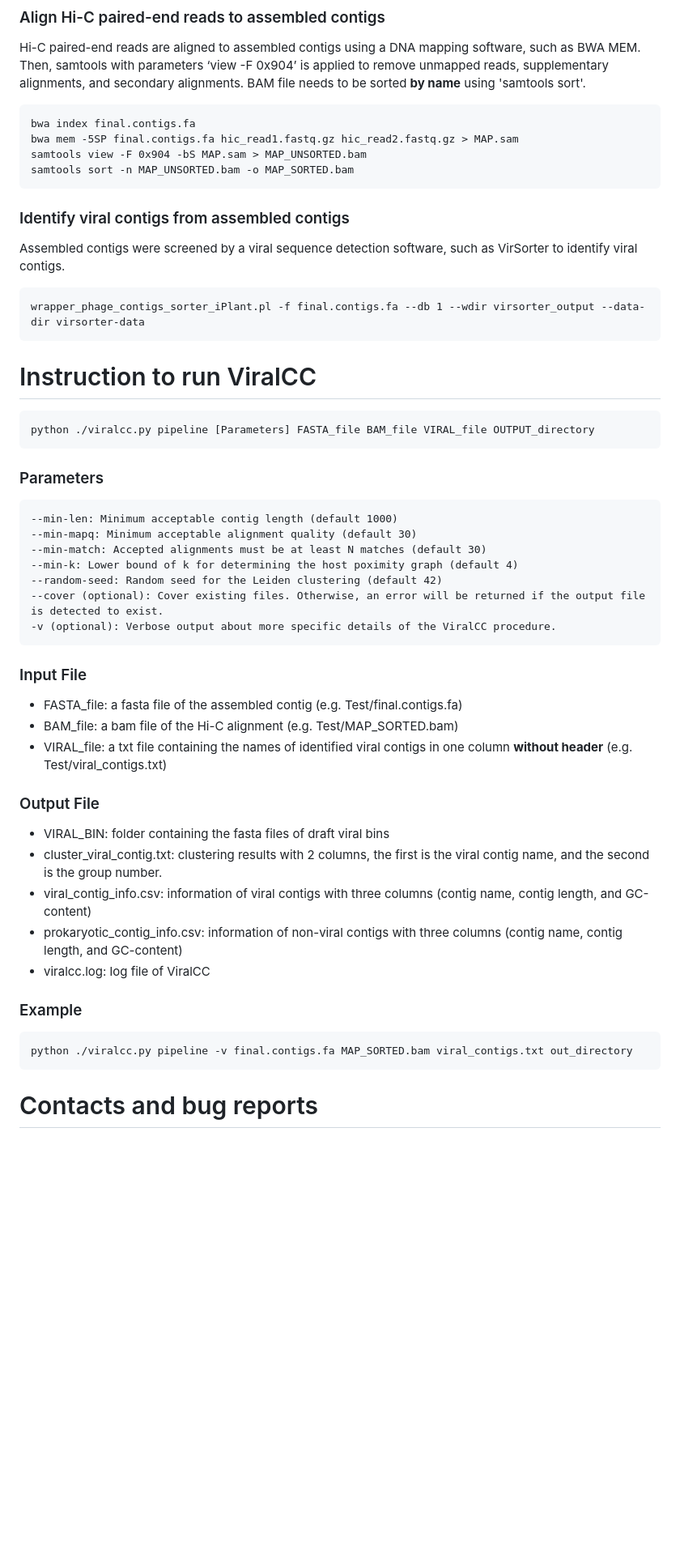
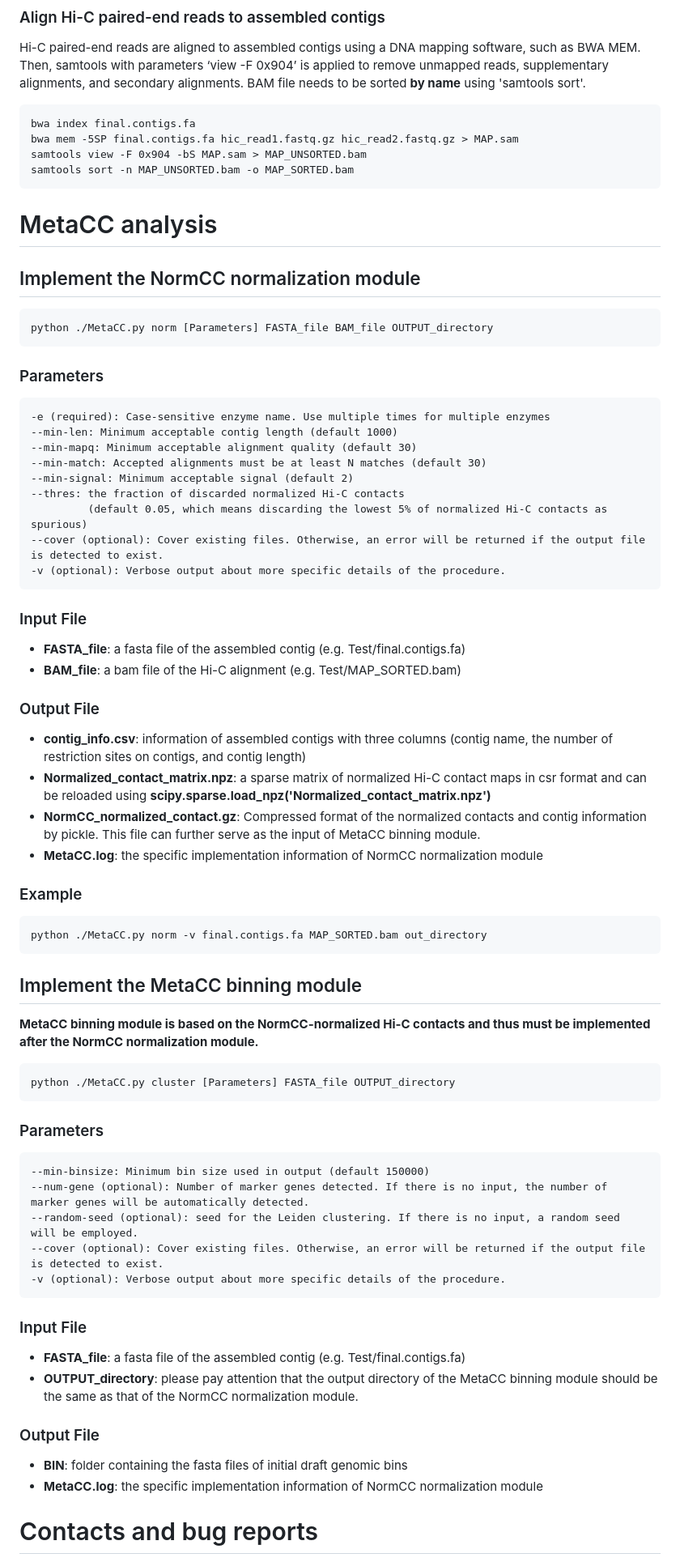
Before and after one commit to dyxstat/MetaCC, a Markdown page: README.md, the part around one of its changes. Shown at 81% size. GitHub-like rendering; blank space fills up the shorter version.

````diff
--- a/README.md
+++ b/README.md
@@ -156,47 +140,71 @@ bwa mem -5SP final.contigs.fa hic_read1.fastq.gz hic_read2.fastq.gz > MAP.sam
 samtools view -F 0x904 -bS MAP.sam > MAP_UNSORTED.bam
 samtools sort -n MAP_UNSORTED.bam -o MAP_SORTED.bam
 ```
-### Identify viral contigs from assembled contigs
-
-Assembled contigs were screened by a viral sequence detection software, such as VirSorter to identify viral contigs.
-```
-wrapper_phage_contigs_sorter_iPlant.pl -f final.contigs.fa --db 1 --wdir virsorter_output --data-dir virsorter-data
-```
 
 
-# Instruction to run ViralCC
+# MetaCC analysis
+## Implement the NormCC normalization module
 ```
-python ./viralcc.py pipeline [Parameters] FASTA_file BAM_file VIRAL_file OUTPUT_directory
+python ./MetaCC.py norm [Parameters] FASTA_file BAM_file OUTPUT_directory
 ```
 ### Parameters
 ```
+-e (required): Case-sensitive enzyme name. Use multiple times for multiple enzymes
 --min-len: Minimum acceptable contig length (default 1000)
 --min-mapq: Minimum acceptable alignment quality (default 30)
 --min-match: Accepted alignments must be at least N matches (default 30)
---min-k: Lower bound of k for determining the host poximity graph (default 4)
---random-seed: Random seed for the Leiden clustering (default 42)
+--min-signal: Minimum acceptable signal (default 2)
+--thres: the fraction of discarded normalized Hi-C contacts
+         (default 0.05, which means discarding the lowest 5% of normalized Hi-C contacts as spurious)
 --cover (optional): Cover existing files. Otherwise, an error will be returned if the output file is detected to exist.
--v (optional): Verbose output about more specific details of the ViralCC procedure.
+-v (optional): Verbose output about more specific details of the procedure.
 ```
 ### Input File
 
-* FASTA_file: a fasta file of the assembled contig (e.g. Test/final.contigs.fa)
-* BAM_file: a bam file of the Hi-C alignment (e.g. Test/MAP_SORTED.bam)
-* VIRAL_file: a txt file containing the names of identified viral contigs in one column **without header** (e.g. Test/viral_contigs.txt)
+* **FASTA_file**: a fasta file of the assembled contig (e.g. Test/final.contigs.fa)
+* **BAM_file**: a bam file of the Hi-C alignment (e.g. Test/MAP_SORTED.bam)
 
 
 ### Output File
 
-* VIRAL_BIN: folder containing the fasta files of draft viral bins
-* cluster_viral_contig.txt: clustering results with 2 columns, the first is the viral contig name, and the second is the group number.
-* viral_contig_info.csv: information of viral contigs with three columns (contig name, contig length, and GC-content)
-* prokaryotic_contig_info.csv: information of non-viral contigs with three columns (contig name, contig length, and GC-content)
-* viralcc.log: log file of ViralCC
+* **contig_info.csv**: information of assembled contigs with three columns (contig name, the number of restriction sites on contigs, and contig length)
+* **Normalized_contact_matrix.npz**: a sparse matrix of normalized Hi-C contact maps in csr format and can be reloaded using  **scipy.sparse.load_npz('Normalized_contact_matrix.npz')**
+* **NormCC_normalized_contact.gz**: Compressed format of the normalized contacts and contig information by pickle.
+This file can further serve as the input of MetaCC binning module.
+* **MetaCC.log**: the specific implementation information of NormCC normalization module
+
 
 ### Example
 ```
-python ./viralcc.py pipeline -v final.contigs.fa MAP_SORTED.bam viral_contigs.txt out_directory
+python ./MetaCC.py norm -v final.contigs.fa MAP_SORTED.bam out_directory
 ```
+
+
+## Implement the MetaCC binning module
+**MetaCC binning module is based on the NormCC-normalized Hi-C contacts and thus must be implemented after the NormCC normalization module.**
+```
+python ./MetaCC.py cluster [Parameters] FASTA_file OUTPUT_directory
+```
+### Parameters
+```
+--min-binsize: Minimum bin size used in output (default 150000)
+--num-gene (optional): Number of marker genes detected. If there is no input, the number of marker genes will be automatically detected.
+--random-seed (optional): seed for the Leiden clustering. If there is no input, a random seed will be employed.
+--cover (optional): Cover existing files. Otherwise, an error will be returned if the output file is detected to exist.
+-v (optional): Verbose output about more specific details of the procedure.
+```
+### Input File
+
+* **FASTA_file**: a fasta file of the assembled contig (e.g. Test/final.contigs.fa)
+* **OUTPUT_directory**: please pay attention that the output directory of the MetaCC binning module should be the same as that of the NormCC normalization module.
+
+### Output File
+
+* **BIN**: folder containing the fasta files of initial draft genomic bins
+* **MetaCC.log**: the specific implementation information of NormCC normalization module
+
+
+
 
 # Contacts and bug reports
 If you have any questions or suggestions, welcome to contact Yuxuan Du (yuxuandu@usc.edu).
````
Also changed, not shown: other parts of README.md (+4 -20 lines).
